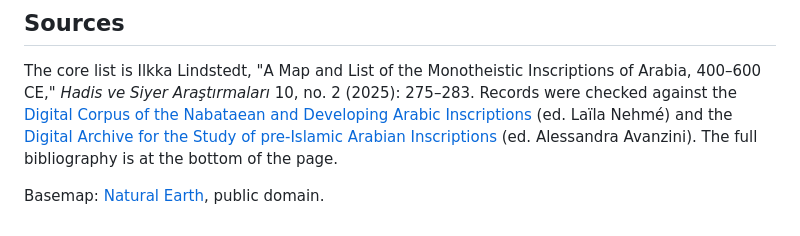
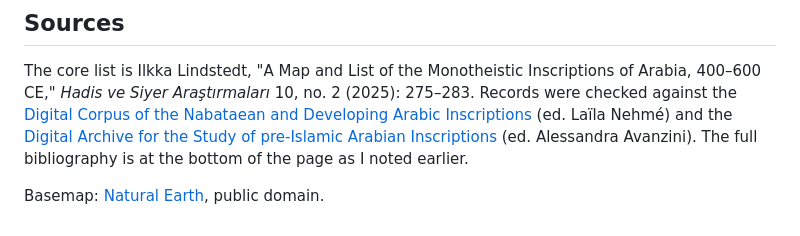
Before and after one commit to kunnn1/Geospatial-Epigraphy-Dashboard-GSED-, a Markdown page: README.md, the part around the change. GitHub-like rendering.

```diff
--- a/README.md
+++ b/README.md
@@ -77,6 +77,6 @@ Inscriptions of Arabia, 400–600 CE," *Hadis ve Siyer Araştırmaları* 10, no.
 [Digital Corpus of the Nabataean and Developing Arabic Inscriptions](https://diconab.huma-num.fr/)
 (ed. Laïla Nehmé) and the
 [Digital Archive for the Study of pre-Islamic Arabian Inscriptions](https://dasi.cnr.it/)
-(ed. Alessandra Avanzini). The full bibliography is at the bottom of the page.
+(ed. Alessandra Avanzini). The full bibliography is at the bottom of the page as I noted earlier.
 
 Basemap: [Natural Earth](https://www.naturalearthdata.com/), public domain.
```
